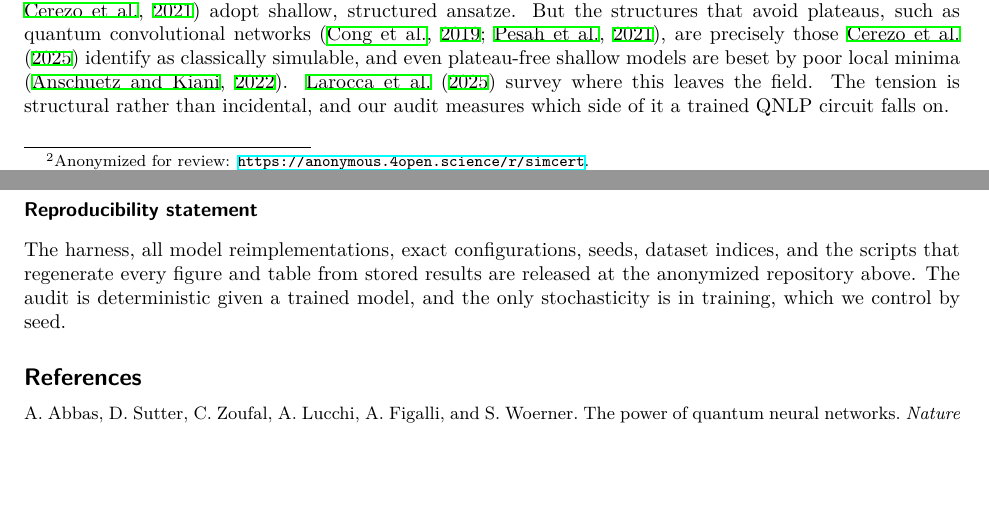
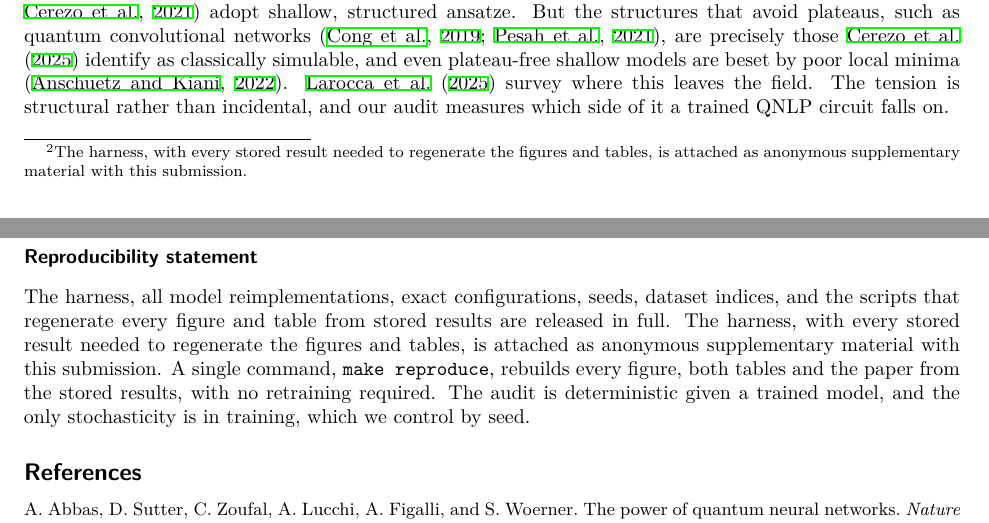
Before and after one commit to minhaz-42/simcert-qnlp, a LaTeX paper (paper/main.tex): two parts of pages 2 and 13 of 18, joined at a grey line, cut so that both start at the same text, the shorter picture padded with empty space. The pictures show the PDF file paper/main.pdf that the author committed with the source.

Commit message:
Replace the dead anonymous link with a build-conditional repository URL
The paper pointed reviewers at https://anonymous.4open.science/r/simcert, which
returns HTTP 401 on every variant. Nothing was ever registered there, and the URL
shape was wrong anyway since 4open.science issues ids with a random suffix. A
contribution and the reproducibility statement both rested on that link, so both
promised a resource that does not resolve.

The repository URL names the author's account, so it cannot appear in a
double-blind submission. It is now emitted through one \repoavailability macro
that branches on tmlr.sty's \if@preprint, which scripts/build_paper.sh already
sets for the arXiv build and withholds for the TMLR build. One source, two
correct outputs, no manual toggling and nothing to forget:

  main.pdf          0 github urls, points to anonymous supplementary material,
                    and 0 occurrences of any identity string
  main_preprint.pdf 2 github urls, the real repository

The supplementary artifact is the existing anonymous snapshot, re-verified at 711
files with no .git, no paper directory, no bytecode, and zero hits for any name,
tool or absolute path.

Zero overfull hboxes, zero overfull vboxes, zero underfull hboxes, zero dashes,
zero unresolved references. 18 pages, 77 tests pass, both PDFs clear the
anonymity gate.

```diff
--- a/paper/main.tex
+++ b/paper/main.tex
@@ -24,6 +24,21 @@
 
 \newtheorem*{result}{Result (informal)}
 \newcommand{\chistar}{\ensuremath{\chi^\star}}
+
+% The repository URL names the author's account, so it may appear only in the
+% de-anonymised build. tmlr.sty sets \if@preprint from the [preprint] class option, which
+% scripts/build_paper.sh passes for the arXiv PDF and withholds for the TMLR PDF. The
+% anonymity gate in that script fails the build if this ever leaks the wrong way.
+\makeatletter
+\newcommand{\repoavailability}{%
+  \if@preprint
+    Code, configurations and all stored results:
+    \url{https://github.com/minhaz-42/simcert-qnlp}.%
+  \else
+    The harness, with every stored result needed to regenerate the figures and tables, is
+    attached as anonymous supplementary material with this submission.%
+  \fi}
+\makeatother
 
 \title{\textsc{SimCert}: A Classical-Simulability Audit of\\ Trained Quantum-NLP Text Classifiers}
 
@@ -95,8 +110,7 @@ self-attention models \texttt{QSANN} and \texttt{QMSAN}, the all-quantum token m
 known by construction, so the uniform verdicts can be read as a measurement rather than as an
 instrument that only ever reports one value. Fourth, we release an open, model-agnostic harness
 that consumes any trained circuit through a common intermediate representation, so the certificate
-can be recomputed and extended by others.\footnote{Anonymized for review:
-\url{https://anonymous.4open.science/r/simcert}.}
+can be recomputed and extended by others.\footnote{\repoavailability}
 
 The paper front-loads its epistemics. Section~\ref{sec:related} places the work among the audits
 it extends. Section~\ref{sec:epistemics} sets out what a simulability audit can and cannot
@@ -617,8 +631,9 @@ benefit sits with the model, not with the skeptic.}
 
 \subsubsection*{Reproducibility statement}
 The harness, all model reimplementations, exact configurations, seeds, dataset indices, and the
-scripts that regenerate every figure and table from stored results are released at the anonymized
-repository above. The audit is deterministic given a trained model, and the only stochasticity is in
+scripts that regenerate every figure and table from stored results are released in full.
+\repoavailability{} A single command, \texttt{make reproduce}, rebuilds
+every figure, both tables and the paper from the stored results, with no retraining required. The audit is deterministic given a trained model, and the only stochasticity is in
 training, which we control by seed.
 
 \begin{thebibliography}{99}
```
Also changed, not shown: figures/chi_curves.pdf, figures/control.pdf, figures/objects/amplitudes_mc.pdf, paper/main.pdf, paper/main_preprint.pdf.
